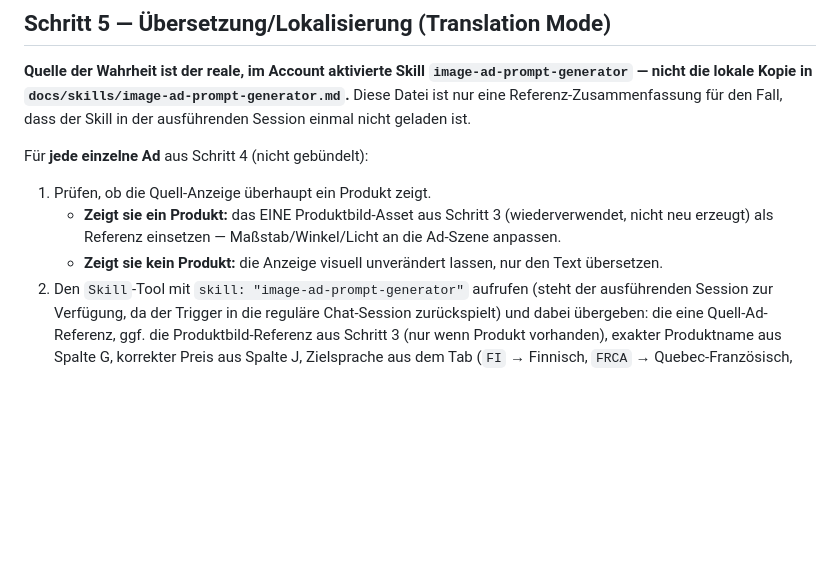
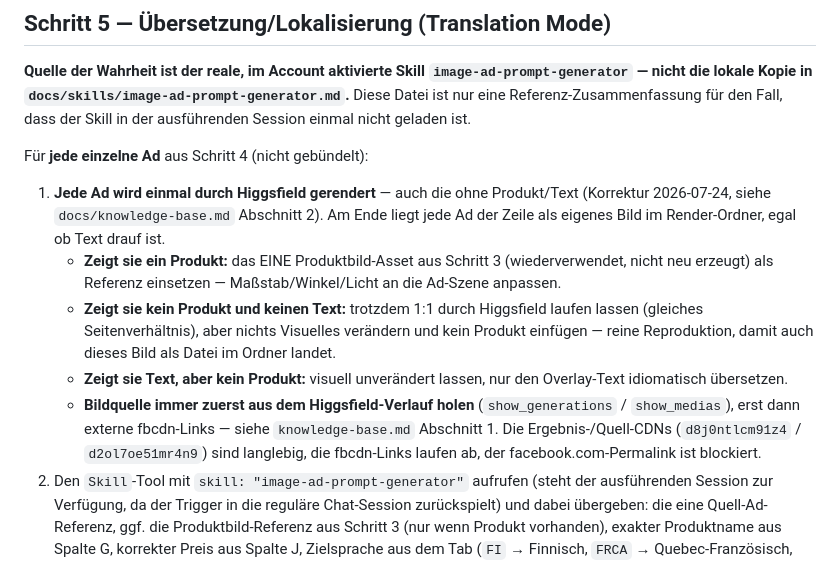
Before and after one commit to J9Jeannine/image-automation, a Markdown page: docs/workflow.md, the part around the change. Drawn GitHub-style; blank space fills up the shorter version.

```diff
--- a/docs/workflow.md
+++ b/docs/workflow.md
@@ -100,12 +100,21 @@ Session einmal nicht geladen ist.
 
 Für **jede einzelne Ad** aus Schritt 4 (nicht gebündelt):
 
-1. Prüfen, ob die Quell-Anzeige überhaupt ein Produkt zeigt.
+1. **Jede Ad wird einmal durch Higgsfield gerendert** — auch die ohne Produkt/Text
+   (Korrektur 2026-07-24, siehe `docs/knowledge-base.md` Abschnitt 2). Am Ende liegt
+   jede Ad der Zeile als eigenes Bild im Render-Ordner, egal ob Text drauf ist.
    - **Zeigt sie ein Produkt:** das EINE Produktbild-Asset aus Schritt 3 (wiederverwendet,
      nicht neu erzeugt) als Referenz einsetzen — Maßstab/Winkel/Licht an die Ad-Szene
      anpassen.
-   - **Zeigt sie kein Produkt:** die Anzeige visuell unverändert lassen, nur den Text
-     übersetzen.
+   - **Zeigt sie kein Produkt und keinen Text:** trotzdem 1:1 durch Higgsfield laufen
+     lassen (gleiches Seitenverhältnis), aber nichts Visuelles verändern und kein Produkt
+     einfügen — reine Reproduktion, damit auch dieses Bild als Datei im Ordner landet.
+   - **Zeigt sie Text, aber kein Produkt:** visuell unverändert lassen, nur den
+     Overlay-Text idiomatisch übersetzen.
+   - **Bildquelle immer zuerst aus dem Higgsfield-Verlauf holen** (`show_generations` /
+     `show_medias`), erst dann externe fbcdn-Links — siehe `knowledge-base.md` Abschnitt 1.
+     Die Ergebnis-/Quell-CDNs (`d8j0ntlcm91z4` / `d2ol7oe51mr4n9`) sind langlebig, die
+     fbcdn-Links laufen ab, der facebook.com-Permalink ist blockiert.
 2. Den `Skill`-Tool mit `skill: "image-ad-prompt-generator"` aufrufen (steht der
    ausführenden Session zur Verfügung, da der Trigger in die reguläre Chat-Session
    zurückspielt) und dabei übergeben: die eine Quell-Ad-Referenz, ggf. die
```
Also changed, not shown: docs/knowledge-base.md (added, +142 -0 lines).
